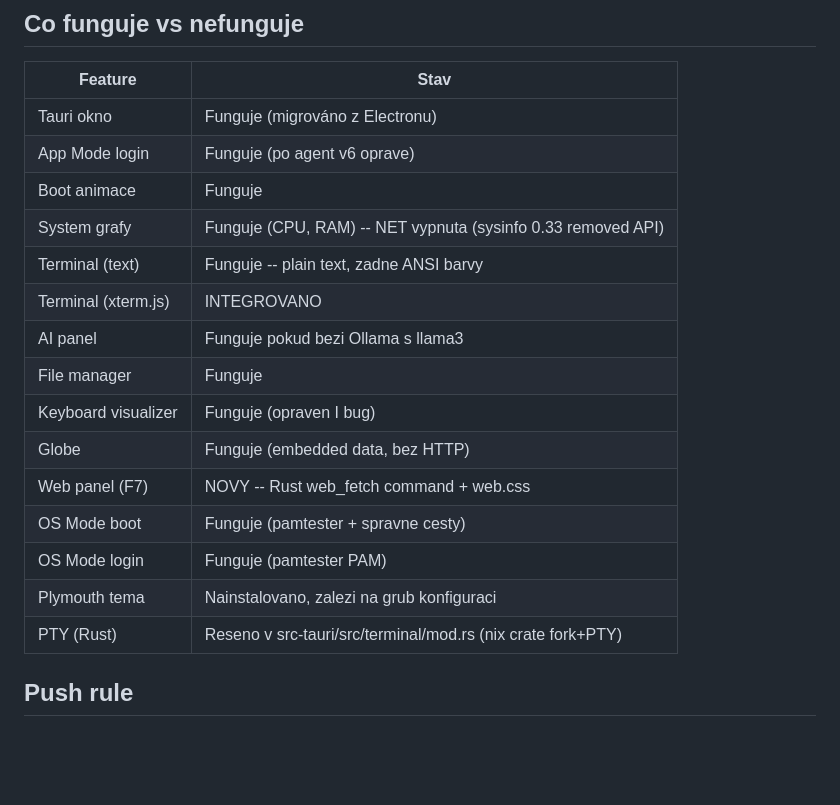
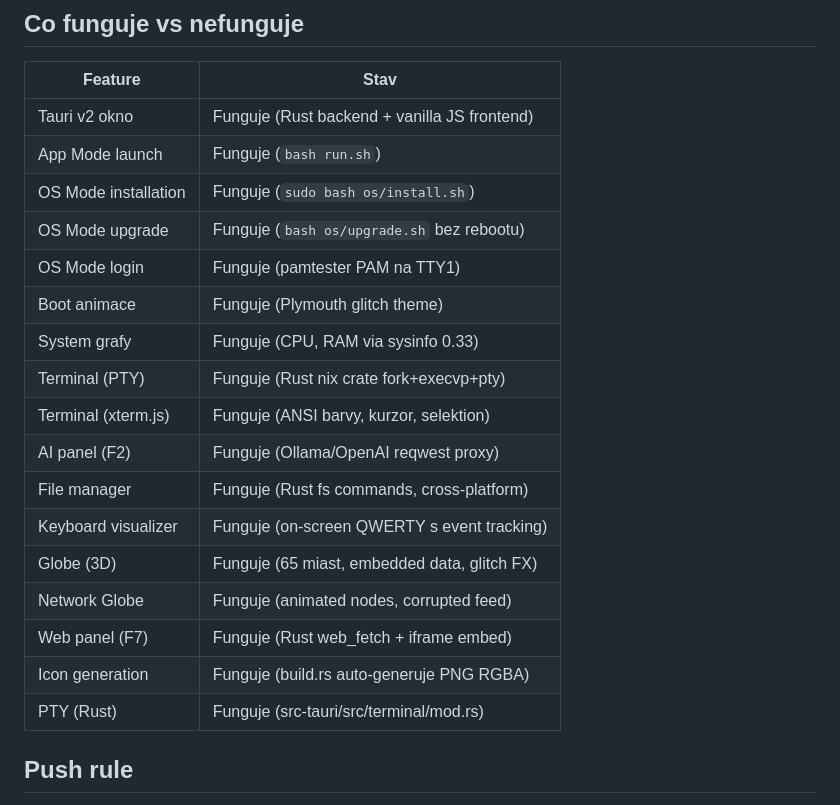
Before and after one commit to krko2n/xKOR_3RR0R, a Markdown page: AGENT.md, the part around one of its changes. GitHub-like rendering; blank space fills up the shorter version.

```diff
--- a/AGENT.md
+++ b/AGENT.md
@@ -510,21 +528,23 @@ Font:           Share Tech Mono (Google Fonts)
 
 | Feature             | Stav                                          |
 |---------------------|-----------------------------------------------|
-| Tauri okno          | Funguje (migrováno z Electronu)               |
-| App Mode login      | Funguje (po agent v6 oprave)                  |
-| Boot animace        | Funguje                                       |
-| System grafy        | Funguje (CPU, RAM) -- NET vypnuta (sysinfo 0.33 removed API)|
-| Terminal (text)     | Funguje -- plain text, zadne ANSI barvy       |
-| Terminal (xterm.js) | INTEGROVANO                                    |
-| AI panel            | Funguje pokud bezi Ollama s llama3            |
-| File manager        | Funguje                                       |
-| Keyboard visualizer | Funguje (opraven I bug)                       |
-| Globe               | Funguje (embedded data, bez HTTP)             |
-| Web panel (F7)      | NOVY -- Rust web_fetch command + web.css     |
-| OS Mode boot        | Funguje (pamtester + spravne cesty)           |
-| OS Mode login       | Funguje (pamtester PAM)                       |
-| Plymouth tema       | Nainstalovano, zalezi na grub konfiguraci     |
-| PTY (Rust)          | Reseno v src-tauri/src/terminal/mod.rs (nix crate fork+PTY) |
+| Tauri v2 okno       | Funguje (Rust backend + vanilla JS frontend)  |
+| App Mode launch     | Funguje (`bash run.sh`)                       |
+| OS Mode installation| Funguje (`sudo bash os/install.sh`)           |
+| OS Mode upgrade     | Funguje (`bash os/upgrade.sh` bez rebootu)    |
+| OS Mode login       | Funguje (pamtester PAM na TTY1)               |
+| Boot animace        | Funguje (Plymouth glitch theme)               |
+| System grafy        | Funguje (CPU, RAM via sysinfo 0.33)          |
+| Terminal (PTY)      | Funguje (Rust nix crate fork+execvp+pty)     |
+| Terminal (xterm.js) | Funguje (ANSI barvy, kurzor, selektion)      |
+| AI panel (F2)       | Funguje (Ollama/OpenAI reqwest proxy)        |
+| File manager        | Funguje (Rust fs commands, cross-platform)   |
+| Keyboard visualizer | Funguje (on-screen QWERTY s event tracking)   |
+| Globe (3D)          | Funguje (65 miast, embedded data, glitch FX) |
+| Network Globe       | Funguje (animated nodes, corrupted feed)     |
+| Web panel (F7)      | Funguje (Rust web_fetch + iframe embed)      |
+| Icon generation     | Funguje (build.rs auto-generuje PNG RGBA)    |
+| PTY (Rust)          | Funguje (src-tauri/src/terminal/mod.rs)      |
 
 
 
```
Also changed, not shown: other parts of AGENT.md (+47 -29 lines), README.md (+3 -5 lines).
